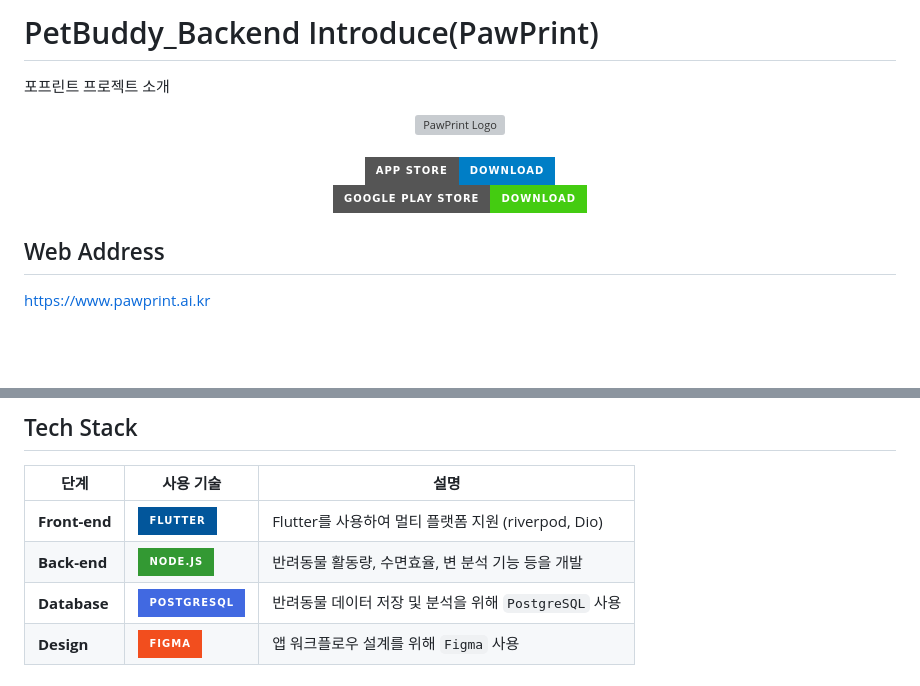
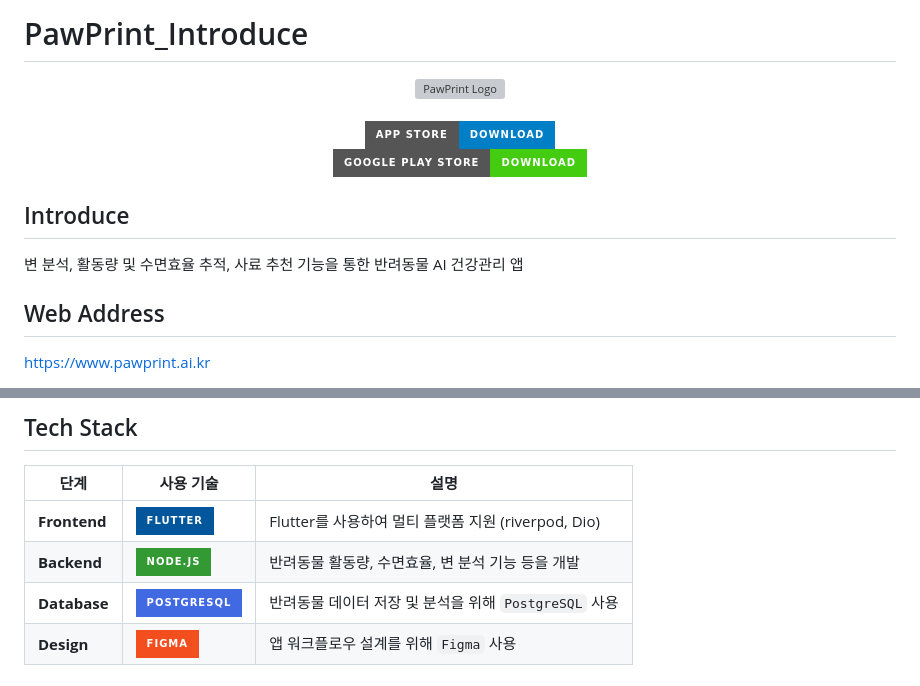
Before and after one commit to bibisam06/petbuddy_backend, a Markdown page: README.md, 2 parts joined by grey strips. GitHub-like rendering; badges without logos; blank space fills up the shorter version; grey boxes are pictures that could not be loaded.

```diff
--- a/README.md
+++ b/README.md
@@ -1,5 +1,4 @@
-# PetBuddy_Backend Introduce(PawPrint)
-포프린트 프로젝트 소개
+# PawPrint_Introduce
 
 <div align="center">
 
@@ -19,6 +18,9 @@
 </a>
 
 </div>
+
+## Introduce
+변 분석, 활동량 및 수면효율 추적, 사료 추천 기능을 통한 반려동물 AI 건강관리 앱
 
 ## Web Address
 https://www.pawprint.ai.kr
@@ -48,8 +50,8 @@ https://play.google.com/store/apps/details?id=com.daughterpet.pawprint
 
 | 단계 | 사용 기술 | 설명 |
 | ------------- | ---------------------------------------------------------------------------------------------------------- | -------------------------------------------------------------------------------------------------------------- |
-| **Front-end** | ![Flutter](https://img.shields.io/badge/Flutter-02569B?style=for-the-badge&logo=flutter&logoColor=white)    | Flutter를 사용하여 멀티 플랫폼 지원 (riverpod, Dio) |
-| **Back-end**  | ![Node.js](https://img.shields.io/badge/node.js-339933?style=for-the-badge&logo=Node.js&logoColor=white) | 반려동물 활동량, 수면효율, 변 분석 기능 등을 개발 |
+| **Frontend** | ![Flutter](https://img.shields.io/badge/Flutter-02569B?style=for-the-badge&logo=flutter&logoColor=white)    | Flutter를 사용하여 멀티 플랫폼 지원 (riverpod, Dio) |
+| **Backend**  | ![Node.js](https://img.shields.io/badge/node.js-339933?style=for-the-badge&logo=Node.js&logoColor=white) | 반려동물 활동량, 수면효율, 변 분석 기능 등을 개발 |
 | **Database**  | ![PostgreSQL](https://img.shields.io/badge/postgresql-4169e1?style=for-the-badge&logo=postgresql&logoColor=white)          | 반려동물 데이터 저장 및 분석을 위해 `PostgreSQL` 사용                                                                                   |
 | **Design**    | ![Figma](https://img.shields.io/badge/Figma-F24E1E?style=for-the-badge&logo=figma&logoColor=white)          | 앱 워크플로우 설계를 위해 `Figma` 사용
 
```
Also changed, not shown: other parts of README.md (+5 -5 lines).
